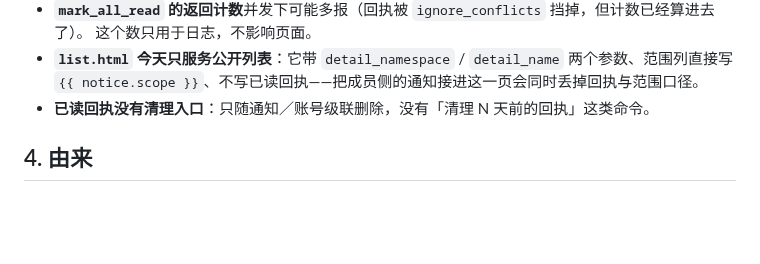
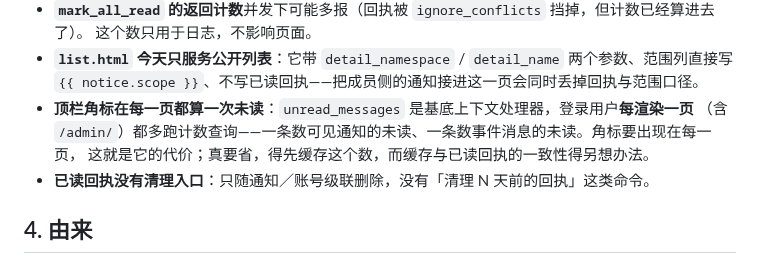
Before and after one commit to new-tocode/702platform, a Markdown page: notices/README.md, the part around one of its changes. GitHub-like rendering; blank space fills up the shorter version.

```diff
--- a/notices/README.md
+++ b/notices/README.md
@@ -103,6 +108,9 @@
   这个数只用于日志，不影响页面。
 - **`list.html` 今天只服务公开列表**：它带 `detail_namespace` / `detail_name` 两个参数、范围列直接写
   `{{ notice.scope }}`、不写已读回执——把成员侧的通知接进这一页会同时丢掉回执与范围口径。
+- **顶栏角标在每一页都算一次未读**：`unread_messages` 是基底上下文处理器，登录用户**每渲染一页**
+  （含 `/admin/`）都多跑计数查询——一条数可见通知的未读、一条数事件消息的未读。角标要出现在每一页，
+  这就是它的代价；真要省，得先缓存这个数，而缓存与已读回执的一致性得另想办法。
 - **已读回执没有清理入口**：只随通知／账号级联删除，没有「清理 N 天前的回执」这类命令。
 
 ## 4. 由来
```
Also changed, not shown: other parts of notices/README.md (+12 -3 lines), docs/更新维护/业务流.md (+2 -1 lines).
